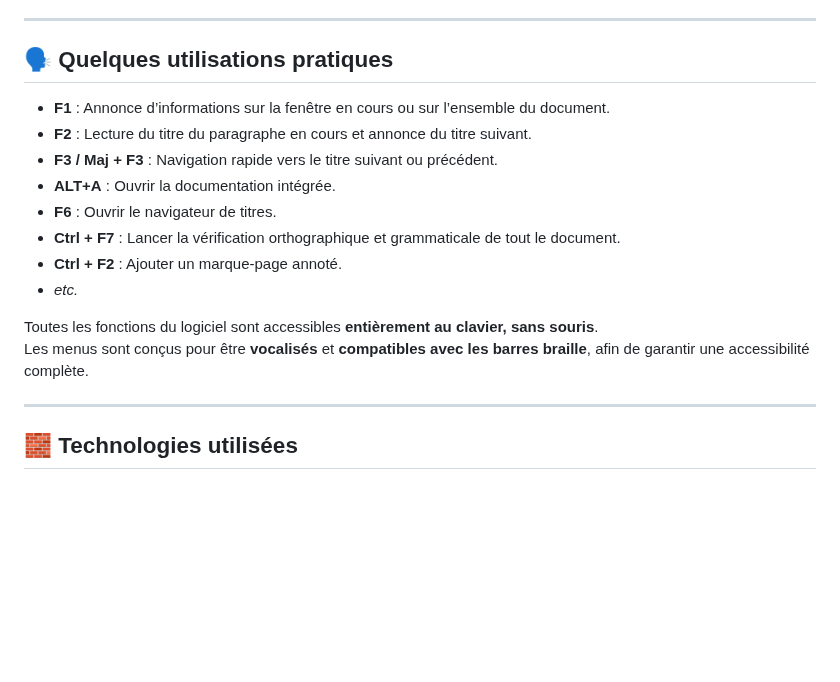
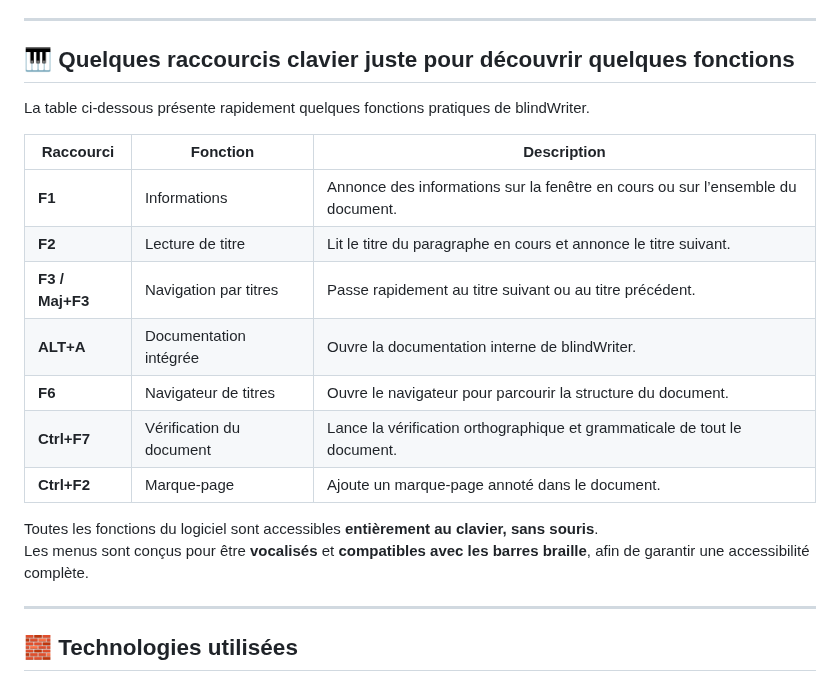
Before and after one commit to 1-pablo-rodriguez/LisioWriter, a Markdown page: README.md, the part around the change. GitHub-like rendering; blank space fills up the shorter version.

```diff
--- a/README.md
+++ b/README.md
@@ -76,19 +76,23 @@ Une version multiplateforme (Linux, macOS) pourra être envisagée plus tard.
 
 ---
 
-## 🗣️ Quelques utilisations pratiques
+## 🎹 Quelques raccourcis clavier juste pour découvrir quelques fonctions
+La table ci-dessous présente rapidement quelques fonctions pratiques de blindWriter.
 
-- **F1** : Annonce d’informations sur la fenêtre en cours ou sur l’ensemble du document.
-- **F2** : Lecture du titre du paragraphe en cours et annonce du titre suivant.
-- **F3 / Maj + F3** : Navigation rapide vers le titre suivant ou précédent.
-- **ALT+A** : Ouvrir la documentation intégrée.
-- **F6** : Ouvrir le navigateur de titres.
-- **Ctrl + F7** : Lancer la vérification orthographique et grammaticale de tout le document.
-- **Ctrl + F2** : Ajouter un marque-page annoté.
-- *etc.*
+| Raccourci      | Fonction                          | Description                                                                 |
+|----------------|----------------------------------|-----------------------------------------------------------------------------|
+| **F1**         | Informations                     | Annonce des informations sur la fenêtre en cours ou sur l’ensemble du document. |
+| **F2**         | Lecture de titre                 | Lit le titre du paragraphe en cours et annonce le titre suivant.            |
+| **F3 / Maj+F3**| Navigation par titres            | Passe rapidement au titre suivant ou au titre précédent.                    |
+| **ALT+A**      | Documentation intégrée           | Ouvre la documentation interne de blindWriter.                              |
+| **F6**         | Navigateur de titres             | Ouvre le navigateur pour parcourir la structure du document.                |
+| **Ctrl+F7**    | Vérification du document          | Lance la vérification orthographique et grammaticale de tout le document.   |
+| **Ctrl+F2**    | Marque-page                      | Ajoute un marque-page annoté dans le document.                              |
+
 
 Toutes les fonctions du logiciel sont accessibles **entièrement au clavier, sans souris**.
 Les menus sont conçus pour être **vocalisés** et **compatibles avec les barres braille**, afin de garantir une accessibilité complète.
+
 
 ---
 
```
